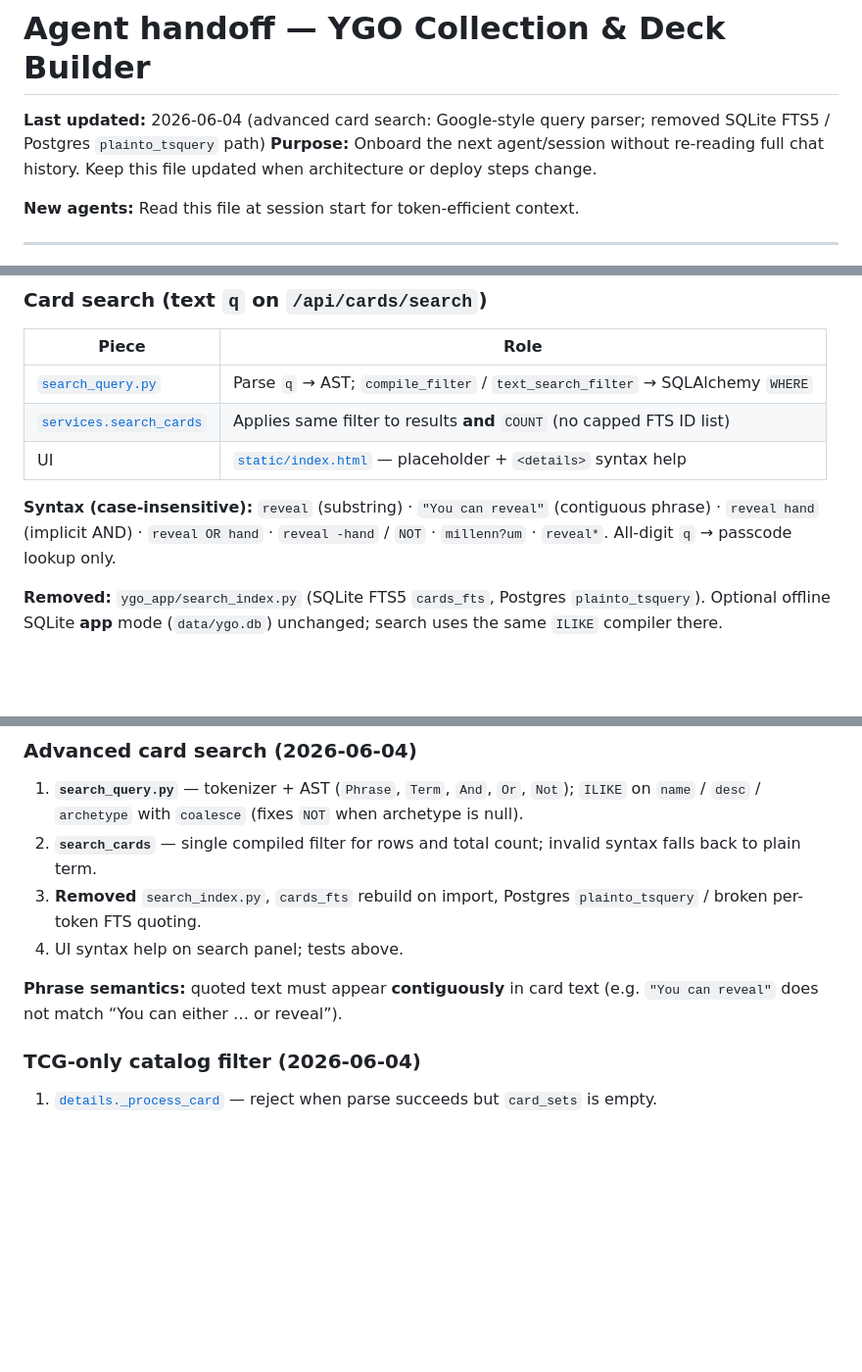
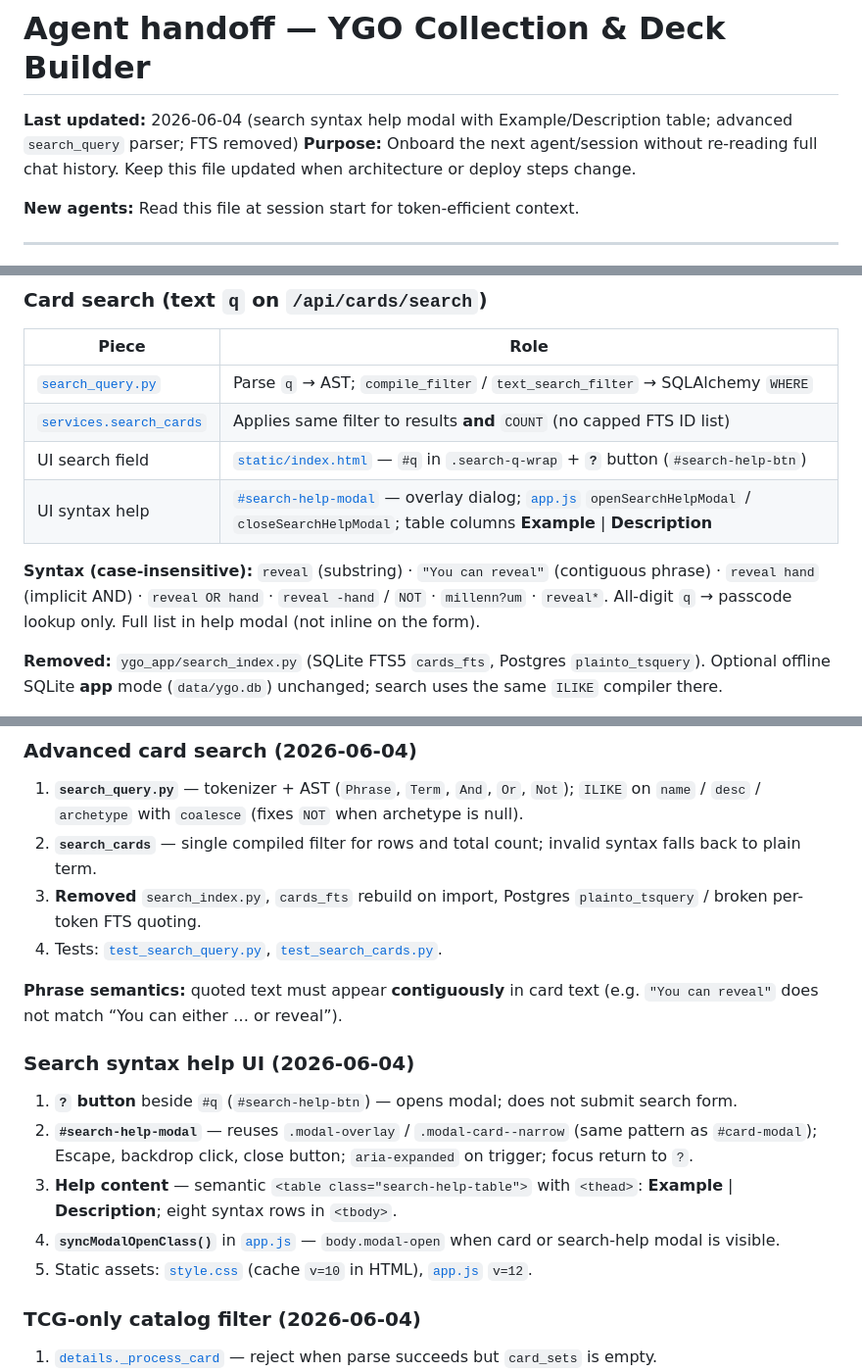
Before and after one commit to egera24/YGO-DB, a Markdown page: agent_handoff.md, 3 parts joined by grey strips. Shown at 98% size. Drawn GitHub-style; blank space fills up the shorter version.

Commit message:
update handoff document

```diff
--- a/agent_handoff.md
+++ b/agent_handoff.md
@@ -1,6 +1,6 @@
 # Agent handoff — YGO Collection & Deck Builder
 
-**Last updated:** 2026-06-04 (advanced card search: Google-style query parser; removed SQLite FTS5 / Postgres `plainto_tsquery` path)
+**Last updated:** 2026-06-04 (search syntax help modal with Example/Description table; advanced `search_query` parser; FTS removed)
 **Purpose:** Onboard the next agent/session without re-reading full chat history. Keep this file updated when architecture or deploy steps change.
 
 **New agents:** Read this file at session start for token-efficient context.
@@ -103,9 +103,10 @@ Orchestrator: `python -m ygo_app.jobs.scrape_yugipedia_catalog --full` (`--detai
 |-------|------|
 | [`search_query.py`](ygo_app/search_query.py) | Parse `q` → AST; `compile_filter` / `text_search_filter` → SQLAlchemy `WHERE` |
 | [`services.search_cards`](ygo_app/services.py) | Applies same filter to results **and** `COUNT` (no capped FTS ID list) |
-| UI | [`static/index.html`](ygo_app/static/index.html) — placeholder + `<details>` syntax help |
+| UI search field | [`static/index.html`](ygo_app/static/index.html) — `#q` in `.search-q-wrap` + **`?`** button (`#search-help-btn`) |
+| UI syntax help | [`#search-help-modal`](ygo_app/static/index.html) — overlay dialog; [`app.js`](ygo_app/static/js/app.js) `openSearchHelpModal` / `closeSearchHelpModal`; table columns **Example** \| **Description** |
 
-**Syntax (case-insensitive):** `reveal` (substring) · `"You can reveal"` (contiguous phrase) · `reveal hand` (implicit AND) · `reveal OR hand` · `reveal -hand` / `NOT` · `millenn?um` · `reveal*`. All-digit `q` → passcode lookup only.
+**Syntax (case-insensitive):** `reveal` (substring) · `"You can reveal"` (contiguous phrase) · `reveal hand` (implicit AND) · `reveal OR hand` · `reveal -hand` / `NOT` · `millenn?um` · `reveal*`. All-digit `q` → passcode lookup only. Full list in help modal (not inline on the form).
 
 **Removed:** `ygo_app/search_index.py` (SQLite FTS5 `cards_fts`, Postgres `plainto_tsquery`). Optional offline SQLite **app** mode (`data/ygo.db`) unchanged; search uses the same `ILIKE` compiler there.
 
@@ -260,9 +261,17 @@ yugipedia/             # legacy CLI wrappers → ygo_app jobs
 1. **`search_query.py`** — tokenizer + AST (`Phrase`, `Term`, `And`, `Or`, `Not`); `ILIKE` on `name` / `desc` / `archetype` with `coalesce` (fixes `NOT` when archetype is null).
 2. **`search_cards`** — single compiled filter for rows and total count; invalid syntax falls back to plain term.
 3. **Removed** `search_index.py`, `cards_fts` rebuild on import, Postgres `plainto_tsquery` / broken per-token FTS quoting.
-4. UI syntax help on search panel; tests above.
+4. Tests: [`test_search_query.py`](tests/test_search_query.py), [`test_search_cards.py`](tests/test_search_cards.py).
 
 **Phrase semantics:** quoted text must appear **contiguously** in card text (e.g. `"You can reveal"` does not match “You can either … or reveal”).
+
+### Search syntax help UI (2026-06-04)
+
+1. **`?` button** beside `#q` (`#search-help-btn`) — opens modal; does not submit search form.
+2. **`#search-help-modal`** — reuses `.modal-overlay` / `.modal-card--narrow` (same pattern as `#card-modal`); Escape, backdrop click, close button; `aria-expanded` on trigger; focus return to `?`.
+3. **Help content** — semantic `<table class="search-help-table">` with `<thead>`: **Example** | **Description**; eight syntax rows in `<tbody>`.
+4. **`syncModalOpenClass()`** in [`app.js`](ygo_app/static/js/app.js) — `body.modal-open` when card or search-help modal is visible.
+5. Static assets: [`style.css`](ygo_app/static/css/style.css) (cache `v=10` in HTML), [`app.js`](ygo_app/static/js/app.js) `v=12`.
 
 ### TCG-only catalog filter (2026-06-04)
 
```
Also changed, not shown: other parts of agent_handoff.md (+1 -0 lines).
